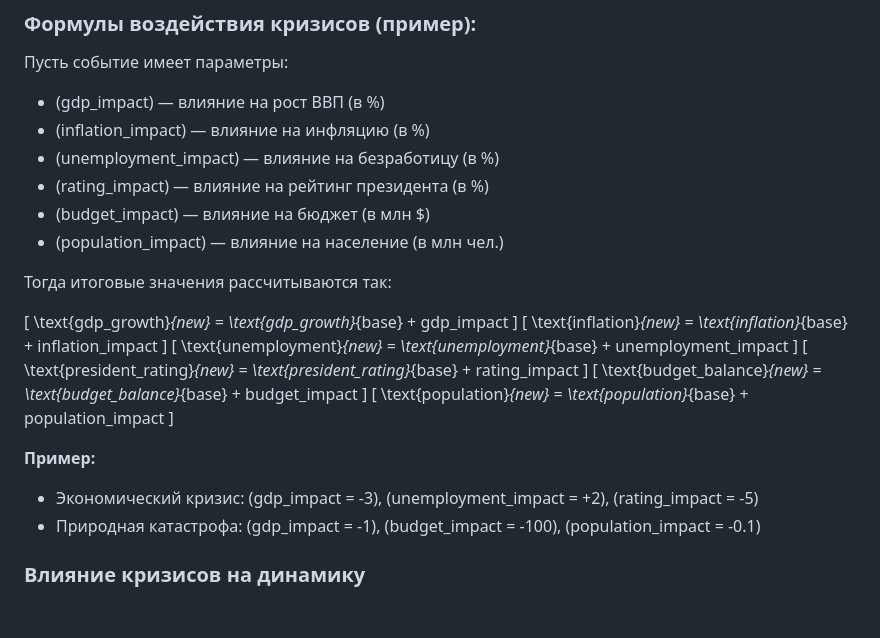
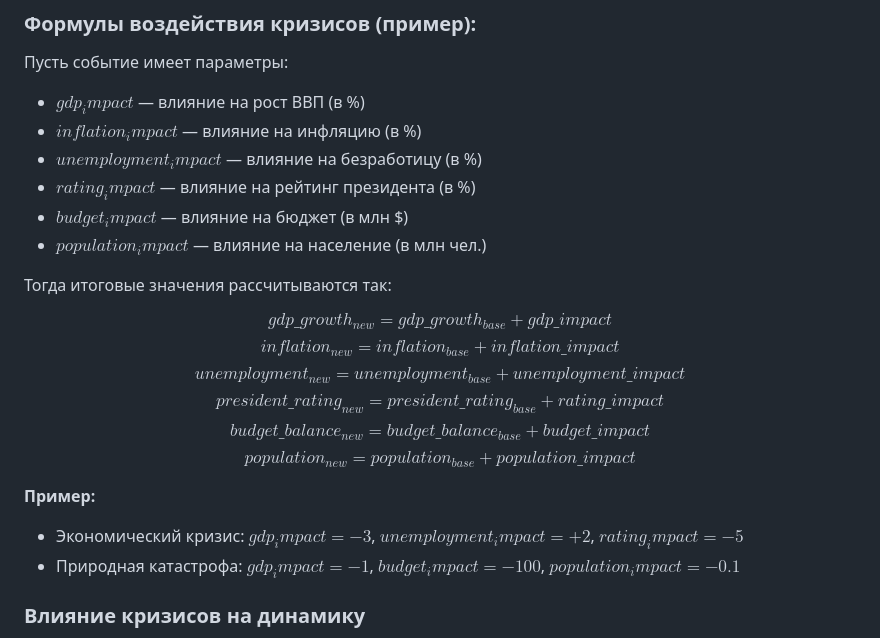
Before and after one commit to Dstoryz/Prezident_game, a Markdown page: docs/macro_model_description.md, the part around one of its changes. Rendered like a GitHub page; blank space fills up the shorter version.

```diff
--- a/docs/macro_model_description.md
+++ b/docs/macro_model_description.md
@@ -109,37 +109,37 @@
 ### Формулы воздействия кризисов (пример):
 
 Пусть событие имеет параметры:
-- \(gdp\_impact\) — влияние на рост ВВП (в %)
-- \(inflation\_impact\) — влияние на инфляцию (в %)
-- \(unemployment\_impact\) — влияние на безработицу (в %)
-- \(rating\_impact\) — влияние на рейтинг президента (в %)
-- \(budget\_impact\) — влияние на бюджет (в млн $)
-- \(population\_impact\) — влияние на население (в млн чел.)
+- $gdp_impact$ — влияние на рост ВВП (в %)
+- $inflation_impact$ — влияние на инфляцию (в %)
+- $unemployment_impact$ — влияние на безработицу (в %)
+- $rating_impact$ — влияние на рейтинг президента (в %)
+- $budget_impact$ — влияние на бюджет (в млн $)
+- $population_impact$ — влияние на население (в млн чел.)
 
 Тогда итоговые значения рассчитываются так:
 
-\[
-\text{gdp\_growth}_{new} = \text{gdp\_growth}_{base} + gdp\_impact
-\]
-\[
-\text{inflation}_{new} = \text{inflation}_{base} + inflation\_impact
-\]
-\[
-\text{unemployment}_{new} = \text{unemployment}_{base} + unemployment\_impact
-\]
-\[
-\text{president\_rating}_{new} = \text{president\_rating}_{base} + rating\_impact
-\]
-\[
-\text{budget\_balance}_{new} = \text{budget\_balance}_{base} + budget\_impact
-\]
-\[
-\text{population}_{new} = \text{population}_{base} + population\_impact
-\]
+$$
+gdp\_growth_{new} = gdp\_growth_{base} + gdp\_impact
+$$
+$$
+inflation_{new} = inflation_{base} + inflation\_impact
+$$
+$$
+unemployment_{new} = unemployment_{base} + unemployment\_impact
+$$
+$$
+president\_rating_{new} = president\_rating_{base} + rating\_impact
+$$
+$$
+budget\_balance_{new} = budget\_balance_{base} + budget\_impact
+$$
+$$
+population_{new} = population_{base} + population\_impact
+$$
 
 **Пример:**
-- Экономический кризис: \(gdp\_impact = -3\), \(unemployment\_impact = +2\), \(rating\_impact = -5\)
-- Природная катастрофа: \(gdp\_impact = -1\), \(budget\_impact = -100\), \(population\_impact = -0.1\)
+- Экономический кризис: $gdp_impact = -3$, $unemployment_impact = +2$, $rating_impact = -5$
+- Природная катастрофа: $gdp_impact = -1$, $budget_impact = -100$, $population_impact = -0.1$
 
 ### Влияние кризисов на динамику
 - Кризисы могут иметь как разовый, так и накопительный эффект (например, несколько кварталов подряд).
```
Also changed, not shown: other parts of docs/macro_model_description.md (+88 -88 lines).
